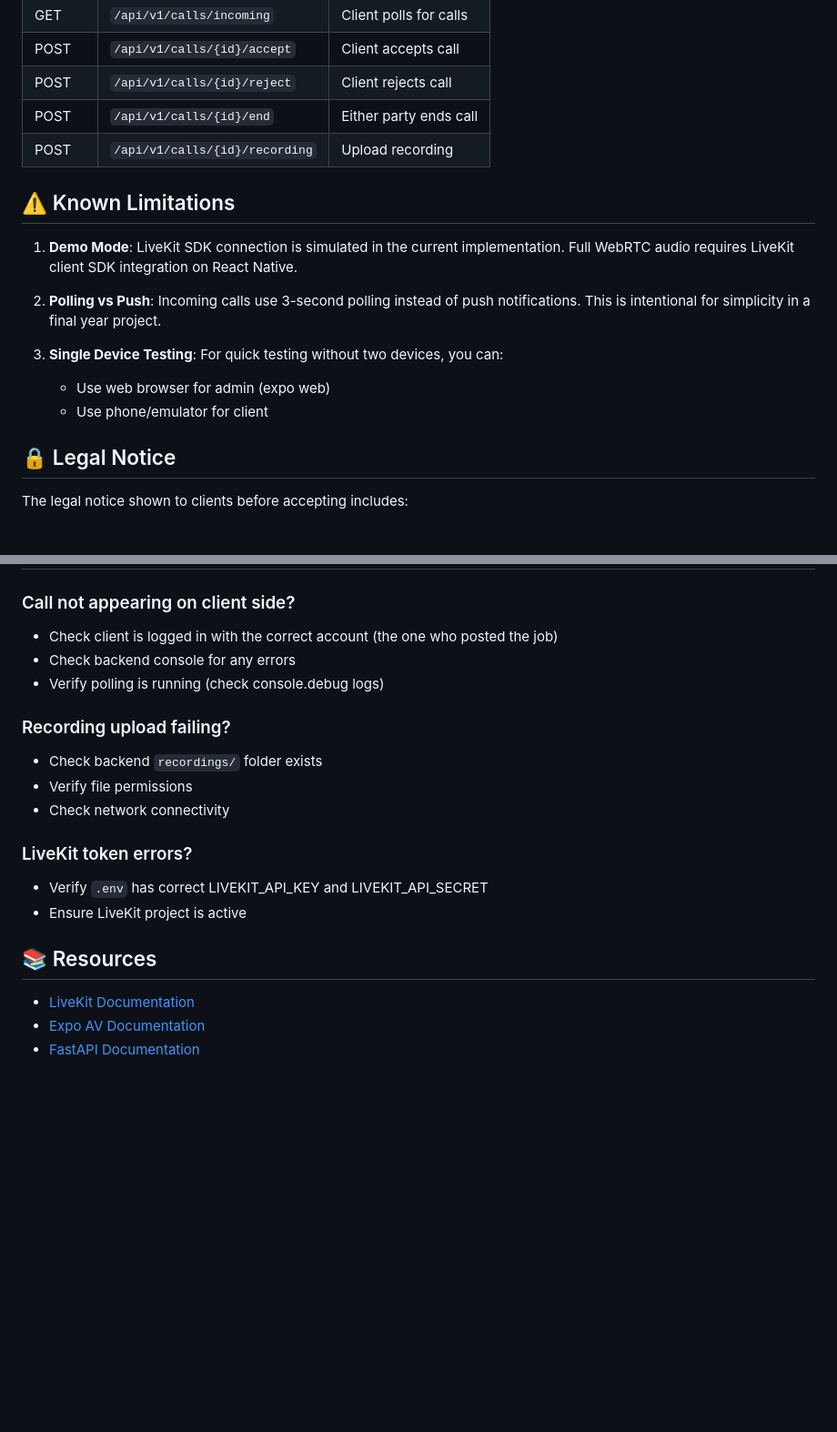
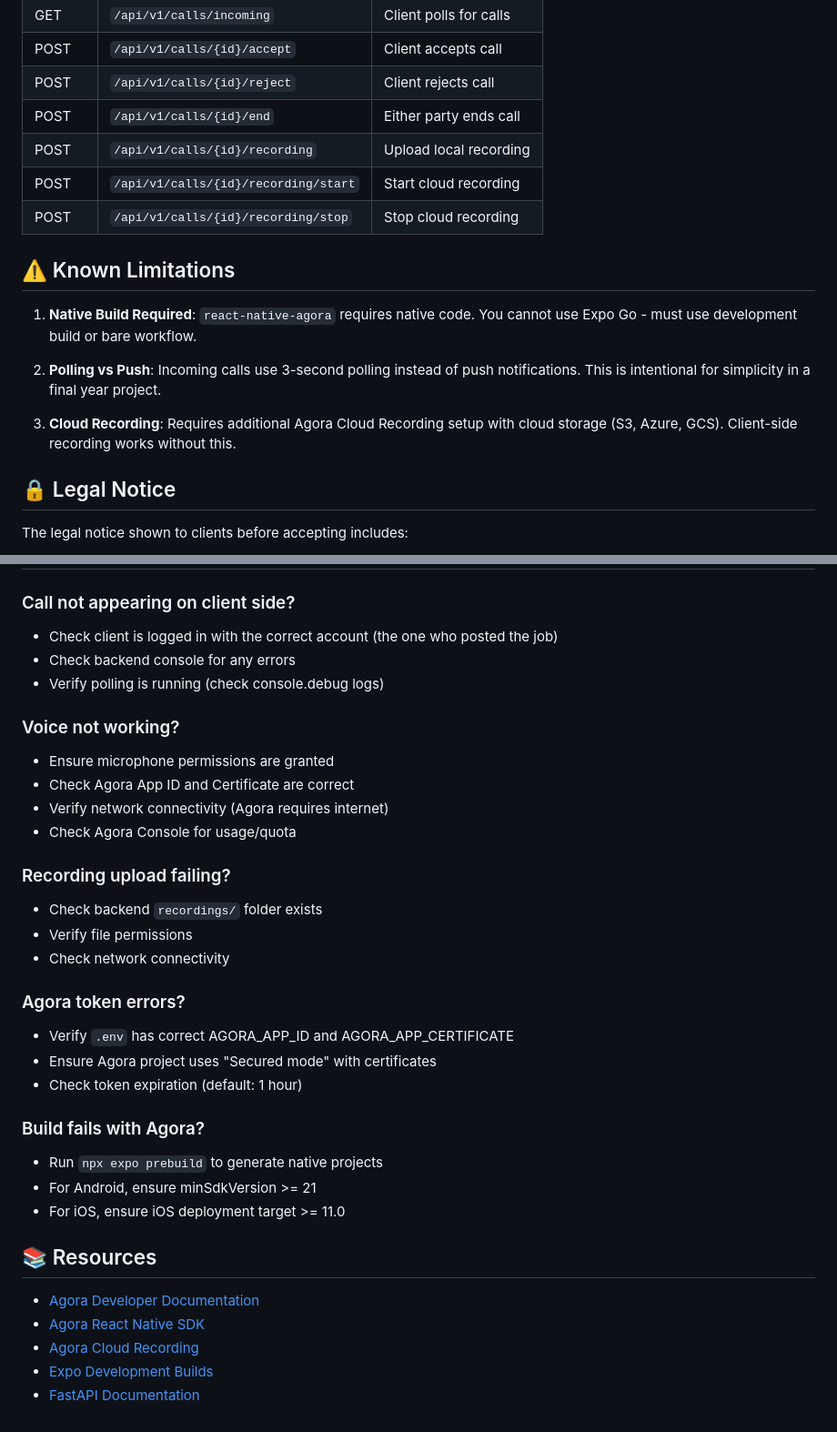
Before and after one commit to senudidinaya/Smart-Agri-Suite, a Markdown page: cultivatorIntentModule_Version2/docs/AUDIO_CALLING_GUIDE.md, 2 parts joined by grey strips. Shown at 91% size. Drawn GitHub-style; blank space fills up the shorter version.

```diff
--- a/cultivatorIntentModule_Version2/docs/AUDIO_CALLING_GUIDE.md
+++ b/cultivatorIntentModule_Version2/docs/AUDIO_CALLING_GUIDE.md
@@ -147,19 +177,20 @@ Frontend:
 | POST | `/api/v1/calls/{id}/accept` | Client accepts call |
 | POST | `/api/v1/calls/{id}/reject` | Client rejects call |
 | POST | `/api/v1/calls/{id}/end` | Either party ends call |
-| POST | `/api/v1/calls/{id}/recording` | Upload recording |
+| POST | `/api/v1/calls/{id}/recording` | Upload local recording |
+| POST | `/api/v1/calls/{id}/recording/start` | Start cloud recording |
+| POST | `/api/v1/calls/{id}/recording/stop` | Stop cloud recording |
 
 ## ⚠️ Known Limitations
 
-1. **Demo Mode**: LiveKit SDK connection is simulated in the current implementation.
-   Full WebRTC audio requires LiveKit client SDK integration on React Native.
+1. **Native Build Required**: `react-native-agora` requires native code.
+   You cannot use Expo Go - must use development build or bare workflow.
 
 2. **Polling vs Push**: Incoming calls use 3-second polling instead of push notifications.
    This is intentional for simplicity in a final year project.
 
-3. **Single Device Testing**: For quick testing without two devices, you can:
-   - Use web browser for admin (expo web)
-   - Use phone/emulator for client
+3. **Cloud Recording**: Requires additional Agora Cloud Recording setup with
+   cloud storage (S3, Azure, GCS). Client-side recording works without this.
 
 ## 🔒 Legal Notice
 
@@ -178,17 +209,31 @@ This ensures ethical compliance for research purposes.
 - Check backend console for any errors
 - Verify polling is running (check console.debug logs)
 
+### Voice not working?
+- Ensure microphone permissions are granted
+- Check Agora App ID and Certificate are correct
+- Verify network connectivity (Agora requires internet)
+- Check Agora Console for usage/quota
+
 ### Recording upload failing?
 - Check backend `recordings/` folder exists
 - Verify file permissions
 - Check network connectivity
 
-### LiveKit token errors?
-- Verify `.env` has correct LIVEKIT_API_KEY and LIVEKIT_API_SECRET
-- Ensure LiveKit project is active
+### Agora token errors?
+- Verify `.env` has correct AGORA_APP_ID and AGORA_APP_CERTIFICATE
+- Ensure Agora project uses "Secured mode" with certificates
+- Check token expiration (default: 1 hour)
+
+### Build fails with Agora?
+- Run `npx expo prebuild` to generate native projects
+- For Android, ensure minSdkVersion >= 21
+- For iOS, ensure iOS deployment target >= 11.0
 
 ## 📚 Resources
 
-- [LiveKit Documentation](https://docs.livekit.io/)
-- [Expo AV Documentation](https://docs.expo.dev/versions/latest/sdk/av/)
+- [Agora Developer Documentation](https://docs.agora.io/)
+- [Agora React Native SDK](https://docs.agora.io/en/video-calling/get-started/get-started-sdk?platform=react-native)
+- [Agora Cloud Recording](https://docs.agora.io/en/cloud-recording/develop/get-started)
+- [Expo Development Builds](https://docs.expo.dev/develop/development-builds/introduction/)
 - [FastAPI Documentation](https://fastapi.tiangolo.com/)
```
Also changed, not shown: other parts of cultivatorIntentModule_Version2/docs/AUDIO_CALLING_GUIDE.md (+63 -33 lines).
